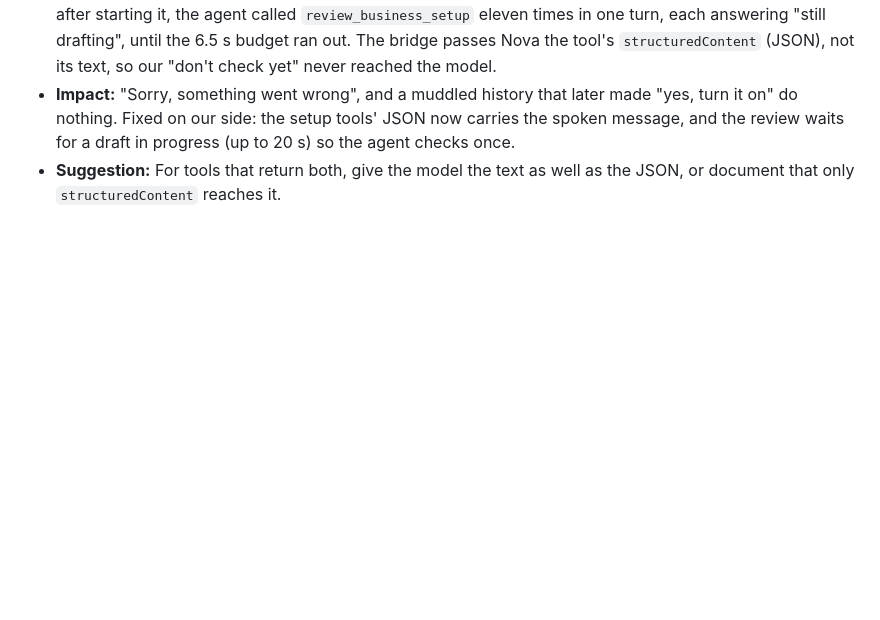
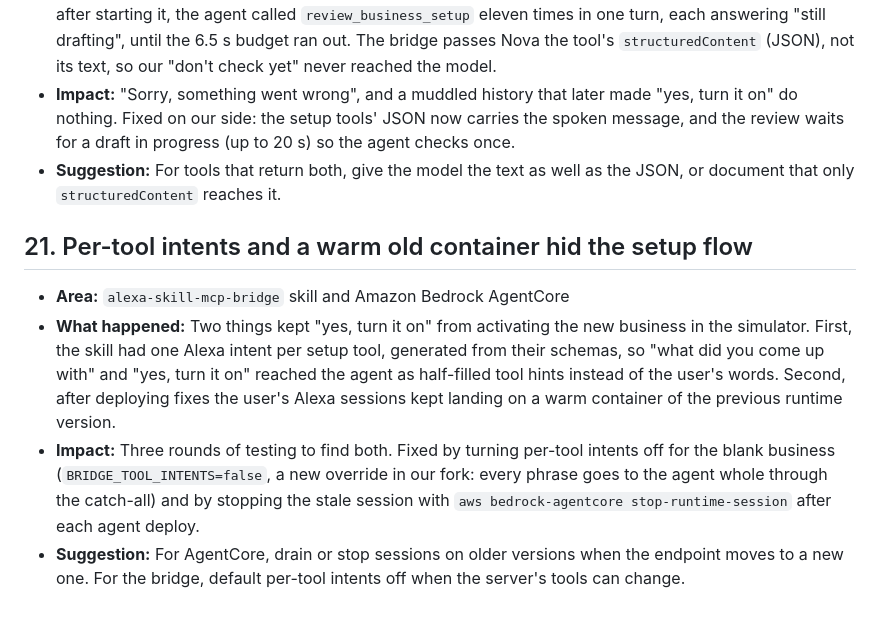
Before and after one commit to Raul99Alejandro/counterpart, a Markdown page: docs/friction-log.md, the part around the change. Drawn GitHub-style; blank space fills up the shorter version.

```diff
--- a/docs/friction-log.md
+++ b/docs/friction-log.md
@@ -140,3 +140,10 @@ Problems we hit while building Counterpart, in the order we hit them. Each entry
 - **What happened:** The draft is generated in the background (it takes longer than one Alexa turn). Right after starting it, the agent called `review_business_setup` eleven times in one turn, each answering "still drafting", until the 6.5 s budget ran out. The bridge passes Nova the tool's `structuredContent` (JSON), not its text, so our "don't check yet" never reached the model.
 - **Impact:** "Sorry, something went wrong", and a muddled history that later made "yes, turn it on" do nothing. Fixed on our side: the setup tools' JSON now carries the spoken message, and the review waits for a draft in progress (up to 20 s) so the agent checks once.
 - **Suggestion:** For tools that return both, give the model the text as well as the JSON, or document that only `structuredContent` reaches it.
+
+## 21. Per-tool intents and a warm old container hid the setup flow
+
+- **Area:** `alexa-skill-mcp-bridge` skill and Amazon Bedrock AgentCore
+- **What happened:** Two things kept "yes, turn it on" from activating the new business in the simulator. First, the skill had one Alexa intent per setup tool, generated from their schemas, so "what did you come up with" and "yes, turn it on" reached the agent as half-filled tool hints instead of the user's words. Second, after deploying fixes the user's Alexa sessions kept landing on a warm container of the previous runtime version.
+- **Impact:** Three rounds of testing to find both. Fixed by turning per-tool intents off for the blank business (`BRIDGE_TOOL_INTENTS=false`, a new override in our fork: every phrase goes to the agent whole through the catch-all) and by stopping the stale session with `aws bedrock-agentcore stop-runtime-session` after each agent deploy.
+- **Suggestion:** For AgentCore, drain or stop sessions on older versions when the endpoint moves to a new one. For the bridge, default per-tool intents off when the server's tools can change.
```
Also changed, not shown: README.md (+1 -1 lines).
